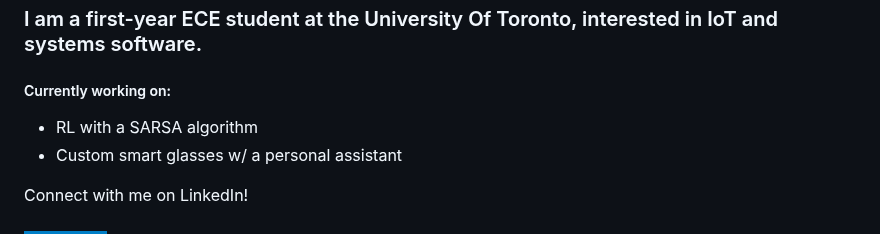
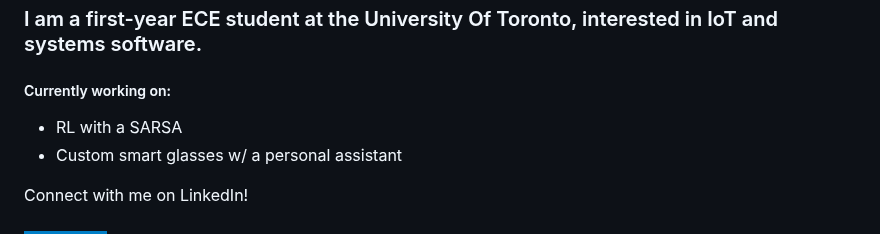
Before and after one commit to Luthiraa/luthiraa, a Markdown page: README.md, the part around the change. Rendered like a GitHub page; badges without logos.

```diff
--- a/README.md
+++ b/README.md
@@ -5,7 +5,7 @@
 ##### Currently working on:
 <ul>
   <li>
-    RL with a SARSA algorithm
+    RL with a SARSA
   </li>
   <li>
     Custom smart glasses w/ a personal assistant
```
